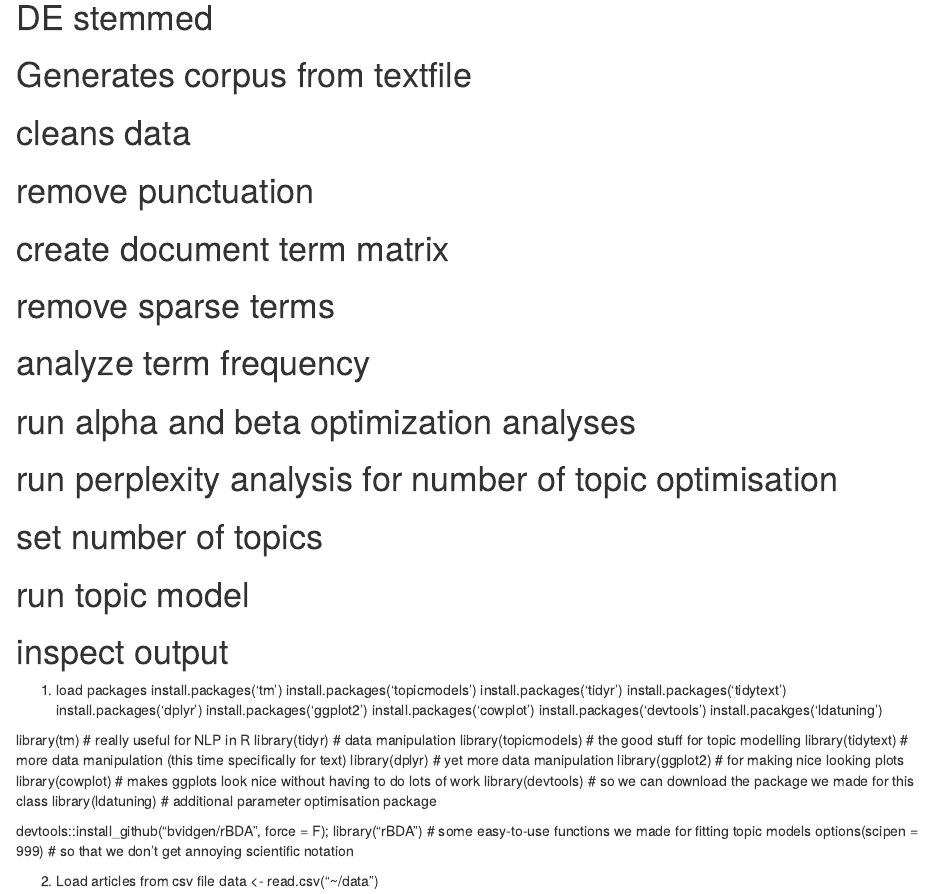
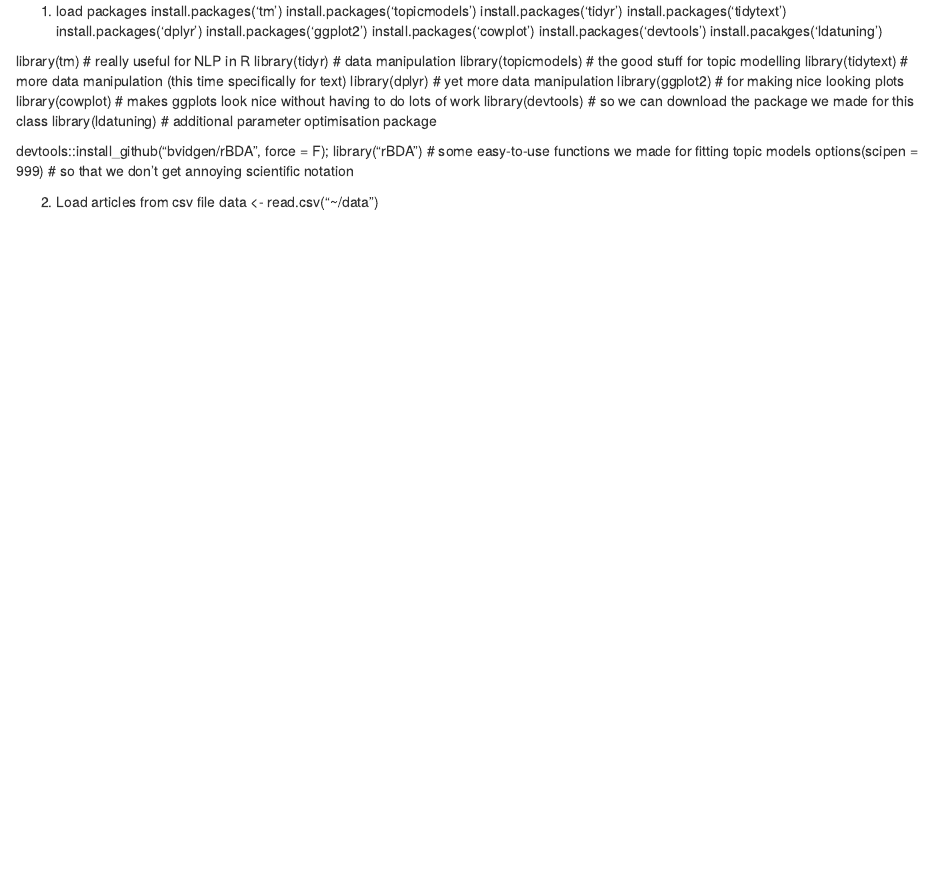
Before and after one commit to marysanford-zz/tm-master-thesis, an R Markdown document (model script.Rmd): the page in a window 1100 px wide, from its top. Rendered offline with R 4.5, knitr and Pandoc, with nearby package versions.

Commit message:
Update model script.Rmd

```diff
--- a/model script.Rmd
+++ b/model script.Rmd
@@ -1,18 +1,3 @@
-# DE stemmed
-
-
-# Generates corpus from textfile
-# cleans data
-# remove punctuation
-# create document term matrix
-# remove sparse terms
-# analyze term frequency
-# run alpha and beta optimization analyses
-# run perplexity analysis for number of topic optimisation
-# set number of topics
-# run topic model
-# inspect output
-
 1) load packages
 install.packages('tm')
 install.packages('topicmodels')
```
